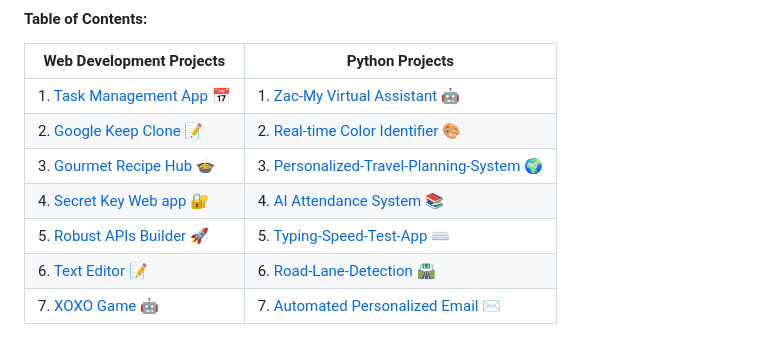
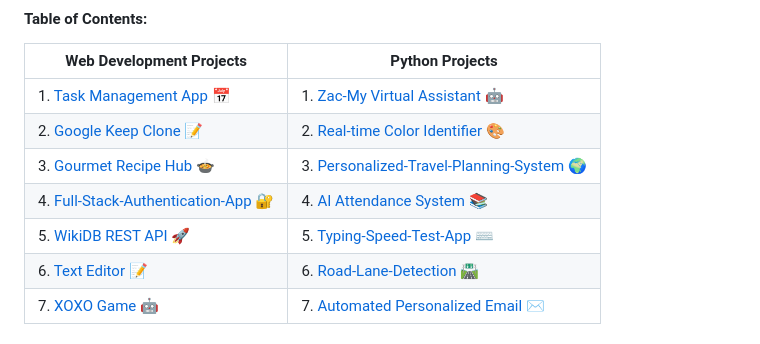
Before and after one commit to shreyamalogi/MyBestWorks, a Markdown page: README.md, the part around the change. Rendered like a GitHub page.

```diff
--- a/README.md
+++ b/README.md
@@ -26,8 +26,8 @@
 | 1. [Task Management App](https://github.com/shreyamalogi/todolist-app) 📅     | 1. [Zac-My Virtual Assistant](https://github.com/5hre9a/ZAC) 🤖                   |
 | 2. [Google Keep Clone](https://github.com/shreyamalogi/Google-Keep-Clone) 📝   | 2. [Real-time Color Identifier](https://github.com/5hre9a/computer-vision) 🎨   |
 | 3. [Gourmet Recipe Hub](https://github.com/5hre9a/recipe-app) 🍲               | 3. [Personalized-Travel-Planning-System](https://github.com/shreyamalogi/Personalized-travel-planning-system) 🌍 |
-| 4. [Secret Key Web app](https://github.com/shreyamalogi/secret-key-web-app) 🔐 | 4. [AI Attendance System](https://github.com/shreyamalogi/AI_Attendance) 📚     |
-| 5. [Robust APIs Builder](https://github.com/shreyamalogi/REST-API) 🚀          | 5. [Typing-Speed-Test-App](https://github.com/shreyamalogi/Typing-Speed-Test-app) ⌨️ |
+| 4. [Full-Stack-Authentication-App](https://github.com/shreyamalogi/Full-Stack-Authentication-App) 🔐 | 4. [AI Attendance System](https://github.com/shreyamalogi/AI_Attendance) 📚     |
+| 5. [WikiDB REST API](https://github.com/shreyamalogi/WikiDB-REST-API) 🚀          | 5. [Typing-Speed-Test-App](https://github.com/shreyamalogi/Typing-Speed-Test-app) ⌨️ |
 | 6. [Text Editor](https://github.com/shreyamalogi/Basic-text-Editor/tree/main) 📝 | 6. [Road-Lane-Detection ](https://github.com/shreyamalogi/Road-Lane-Detection) 🛣️ |
 | 7. [XOXO Game](https://github.com/5hre9a/XOXO-game) 🤖                        | 7. [Automated Personalized Email](https://github.com/shreyamalogi/Automated-personalized-Email) ✉️ |
 
```
